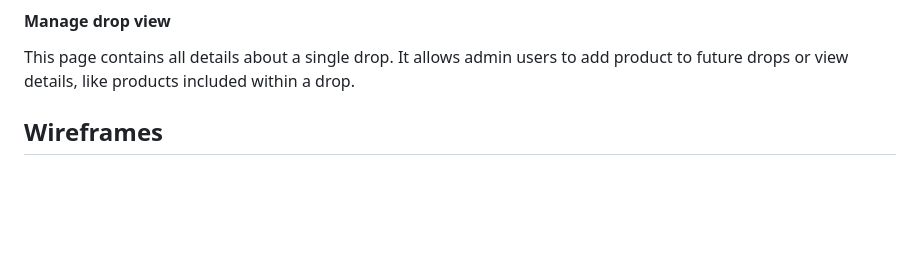
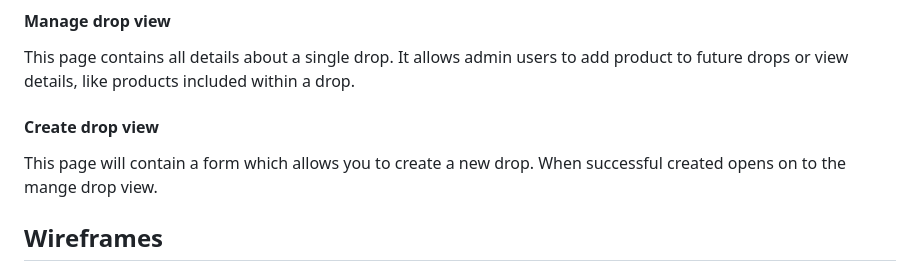
Before and after one commit to kilbey-lyle/rockdrop, a Markdown page: README.md, the part around the change. Drawn GitHub-style; blank space fills up the shorter version.

Commit message:
docs: added create drop view to screen breakdown in readme

```diff
--- a/README.md
+++ b/README.md
@@ -68,6 +68,8 @@ This page is only accessible by admin users and provides an overview of all drop
 #### Manage drop view
 This page contains all details about a single drop. It allows admin users to add product to future drops or view details, like products included within a drop.
 
+#### Create drop view
+This page will contain a form which allows you to create a new drop. When successful created opens on to the mange drop view.
 
 ## Wireframes
 
```
